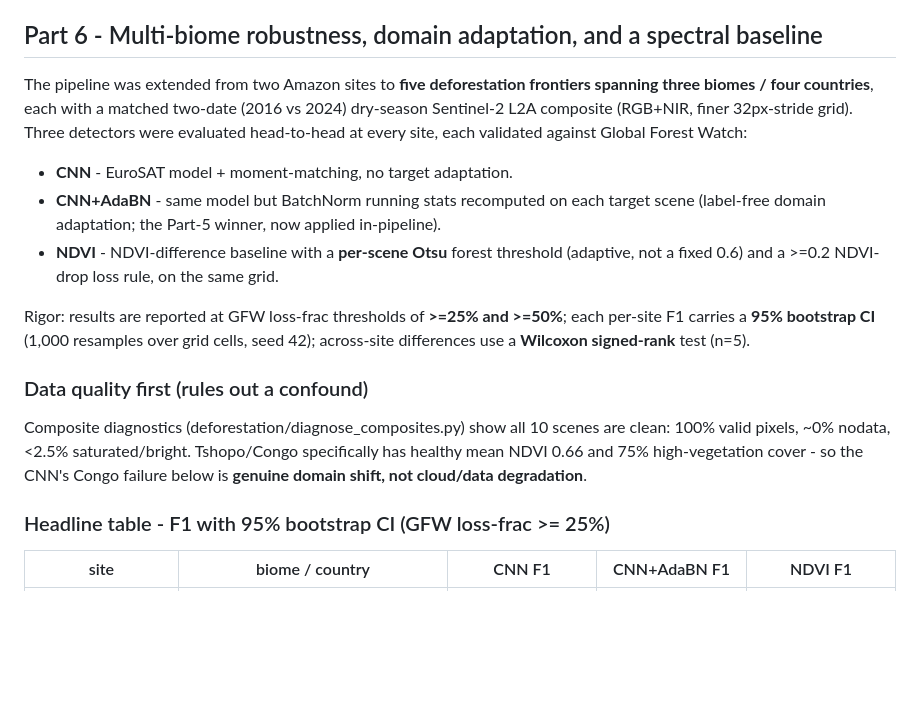
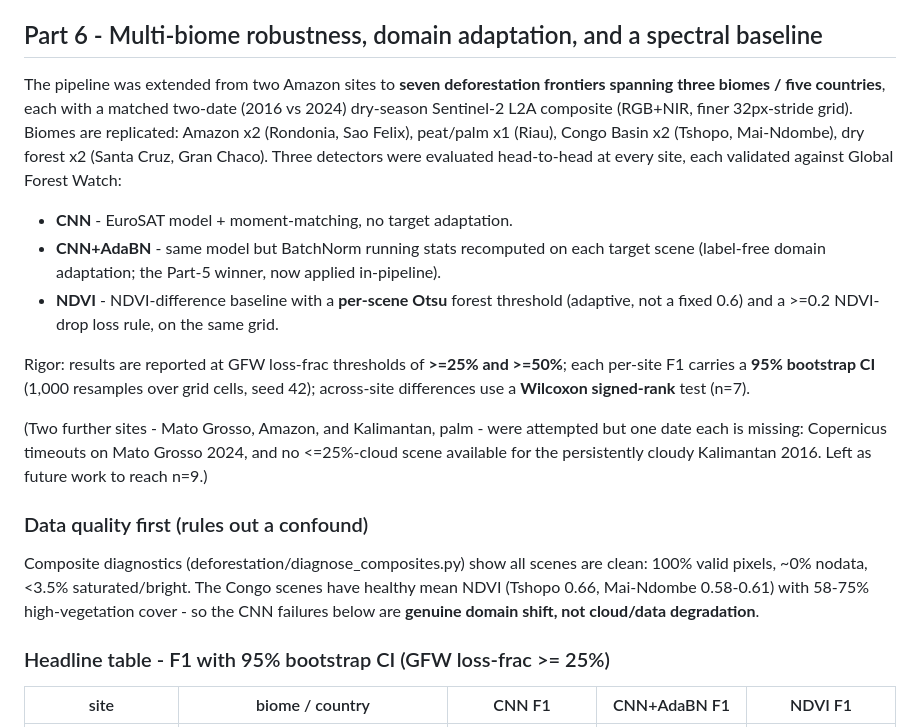
Before and after one commit to Joshua-Anojulu/satellite-deforestation-classifier, a Markdown page: paper/results_summary.md, the part around the change printed below. GitHub-like rendering; blank space fills up the shorter version.

```diff
--- a/paper/results_summary.md
+++ b/paper/results_summary.md
@@ -125,10 +125,12 @@ accuracy over moment-matching alone - **confirmed on real target imagery in Part
 AdaBN rescues the Congo Basin site from F1 0.001 to 0.395. Metrics: da_ablation.json.
 
 ## Part 6 - Multi-biome robustness, domain adaptation, and a spectral baseline
-The pipeline was extended from two Amazon sites to **five deforestation frontiers spanning
-three biomes / four countries**, each with a matched two-date (2016 vs 2024) dry-season
-Sentinel-2 L2A composite (RGB+NIR, finer 32px-stride grid). Three detectors were evaluated
-head-to-head at every site, each validated against Global Forest Watch:
+The pipeline was extended from two Amazon sites to **seven deforestation frontiers spanning
+three biomes / five countries**, each with a matched two-date (2016 vs 2024) dry-season
+Sentinel-2 L2A composite (RGB+NIR, finer 32px-stride grid). Biomes are replicated: Amazon x2
+(Rondonia, Sao Felix), peat/palm x1 (Riau), Congo Basin x2 (Tshopo, Mai-Ndombe), dry forest
+x2 (Santa Cruz, Gran Chaco). Three detectors were evaluated head-to-head at every site,
+each validated against Global Forest Watch:
 - **CNN** - EuroSAT model + moment-matching, no target adaptation.
 - **CNN+AdaBN** - same model but BatchNorm running stats recomputed on each target scene
   (label-free domain adaptation; the Part-5 winner, now applied in-pipeline).
@@ -137,13 +139,17 @@ head-to-head at every site, each validated against Global Forest Watch:
 
 Rigor: results are reported at GFW loss-frac thresholds of **>=25% and >=50%**; each per-site
 F1 carries a **95% bootstrap CI** (1,000 resamples over grid cells, seed 42); across-site
-differences use a **Wilcoxon signed-rank** test (n=5).
+differences use a **Wilcoxon signed-rank** test (n=7).
+
+(Two further sites - Mato Grosso, Amazon, and Kalimantan, palm - were attempted but one date
+each is missing: Copernicus timeouts on Mato Grosso 2024, and no <=25%-cloud scene available
+for the persistently cloudy Kalimantan 2016. Left as future work to reach n=9.)
 
 ### Data quality first (rules out a confound)
-Composite diagnostics (deforestation/diagnose_composites.py) show all 10 scenes are clean:
-100% valid pixels, ~0% nodata, <2.5% saturated/bright. Tshopo/Congo specifically has healthy
-mean NDVI 0.66 and 75% high-vegetation cover - so the CNN's Congo failure below is **genuine
-domain shift, not cloud/data degradation**.
+Composite diagnostics (deforestation/diagnose_composites.py) show all scenes are clean:
+100% valid pixels, ~0% nodata, <3.5% saturated/bright. The Congo scenes have healthy mean NDVI
+(Tshopo 0.66, Mai-Ndombe 0.58-0.61) with 58-75% high-vegetation cover - so the CNN failures
+below are **genuine domain shift, not cloud/data degradation**.
 
 ### Headline table - F1 with 95% bootstrap CI (GFW loss-frac >= 25%)
 
```
Also changed, not shown: other parts of paper/results_summary.md (+43 -39 lines), README.md (+13 -9 lines), paper/paper.md (+25 -19 lines), paper/figures/multisite_f1_comparison.png, 3 other files.
